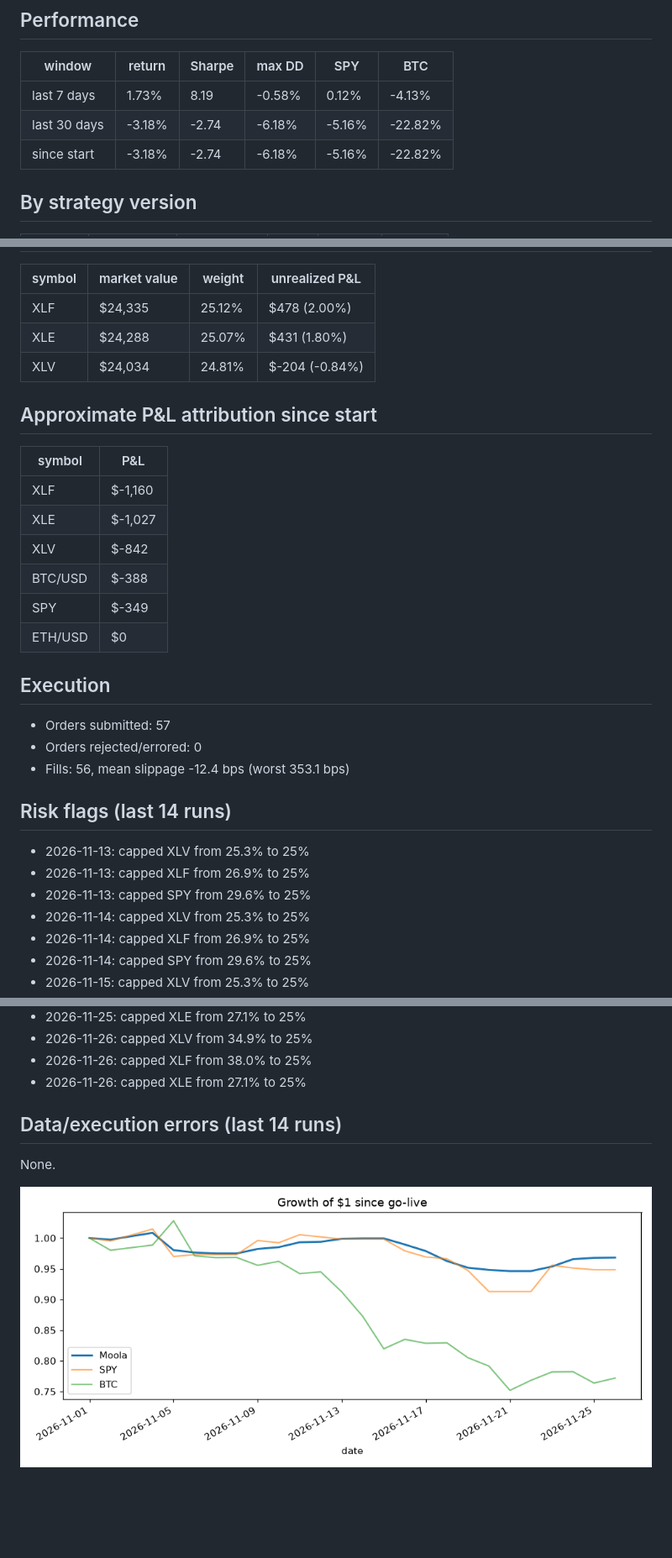
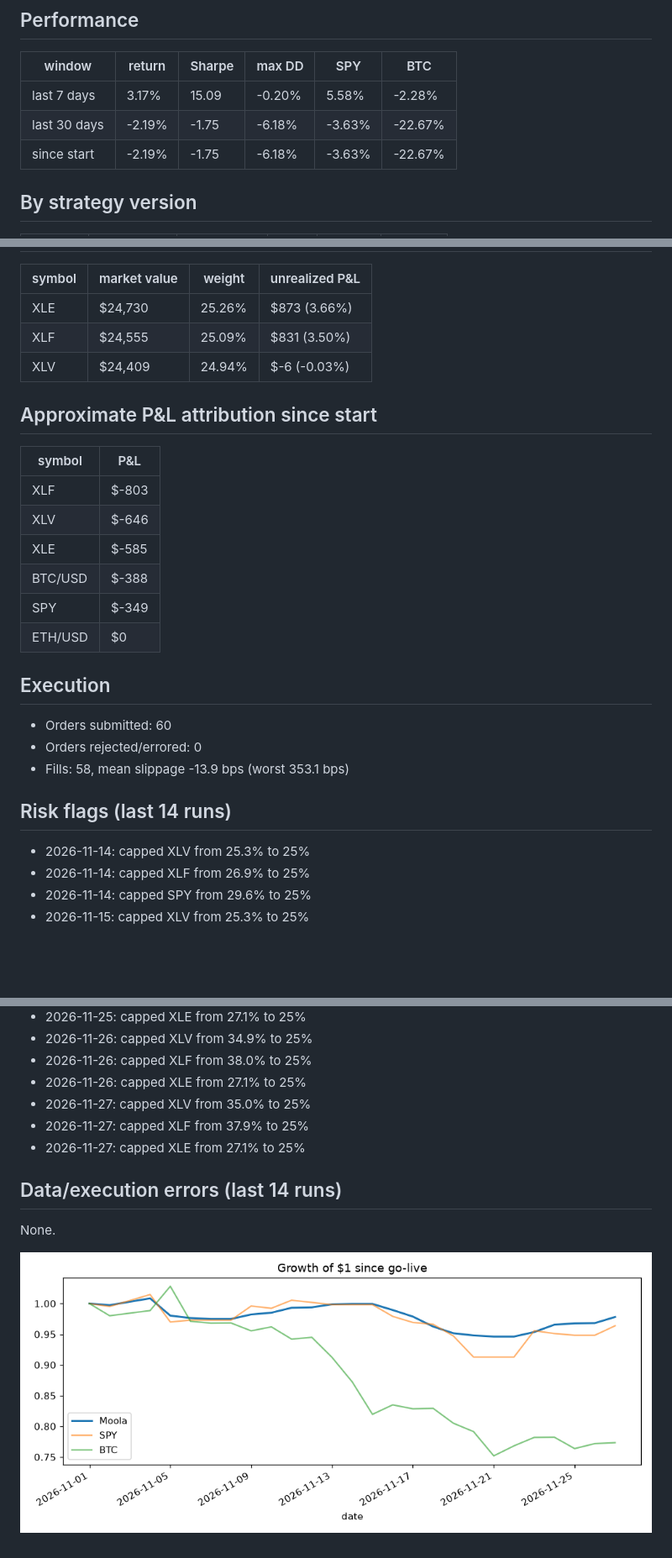
Before and after one commit to zkp6c4vr89-coder/Moola, a Markdown page: results_summary.md, 3 parts joined by grey strips. Shown at 84% size. Rendered like a GitHub page; pictures changed too: logs/equity.png; blank space fills up the shorter version.

Commit message:
bot: daily run 2026-11-27

```diff
--- a/results_summary.md
+++ b/results_summary.md
@@ -11,9 +11,9 @@ _Generated 2026-11-26 21:30 UTC. Auto-generated by `moola.report`, do not edit._
 
 | window | return | Sharpe | max DD | SPY | BTC |
 |---|---|---|---|---|---|
-| last 7 days | 1.73% | 8.19 | -0.58% | 0.12% | -4.13% |
-| last 30 days | -3.18% | -2.74 | -6.18% | -5.16% | -22.82% |
-| since start | -3.18% | -2.74 | -6.18% | -5.16% | -22.82% |
+| last 7 days | 3.17% | 15.09 | -0.20% | 5.58% | -2.28% |
+| last 30 days | -2.19% | -1.75 | -6.18% | -3.63% | -22.67% |
+| since start | -2.19% | -1.75 | -6.18% | -3.63% | -22.67% |
 
 ## By strategy version
 
@@ -25,32 +25,29 @@ _Generated 2026-11-26 21:30 UTC. Auto-generated by `moola.report`, do not edit._
 
 | symbol | market value | weight | unrealized P&L |
 |---|---|---|---|
-| XLF | $24,335 | 25.12% | $478 (2.00%) |
-| XLE | $24,288 | 25.07% | $431 (1.80%) |
-| XLV | $24,034 | 24.81% | $-204 (-0.84%) |
+| XLE | $24,730 | 25.26% | $873 (3.66%) |
+| XLF | $24,555 | 25.09% | $831 (3.50%) |
+| XLV | $24,409 | 24.94% | $-6 (-0.03%) |
 
 ## Approximate P&L attribution since start
 
 | symbol | P&L |
 |---|---|
-| XLF | $-1,160 |
-| XLE | $-1,027 |
-| XLV | $-842 |
+| XLF | $-803 |
+| XLV | $-646 |
+| XLE | $-585 |
 | BTC/USD | $-388 |
 | SPY | $-349 |
 | ETH/USD | $0 |
 
 ## Execution
 
-- Orders submitted: 57
+- Orders submitted: 60
 - Orders rejected/errored: 0
-- Fills: 56, mean slippage -12.4 bps (worst 353.1 bps)
+- Fills: 58, mean slippage -13.9 bps (worst 353.1 bps)
 
 ## Risk flags (last 14 runs)
 
-- 2026-11-13: capped XLV from 25.3% to 25%
-- 2026-11-13: capped XLF from 26.9% to 25%
-- 2026-11-13: capped SPY from 29.6% to 25%
 - 2026-11-14: capped XLV from 25.3% to 25%
 - 2026-11-14: capped XLF from 26.9% to 25%
 - 2026-11-14: capped SPY from 29.6% to 25%
@@ -84,6 +81,9 @@ _Generated 2026-11-26 21:30 UTC. Auto-generated by `moola.report`, do not edit._
 - 2026-11-26: capped XLV from 34.9% to 25%
 - 2026-11-26: capped XLF from 38.0% to 25%
 - 2026-11-26: capped XLE from 27.1% to 25%
+- 2026-11-27: capped XLV from 35.0% to 25%
+- 2026-11-27: capped XLF from 37.9% to 25%
+- 2026-11-27: capped XLE from 27.1% to 25%
 
 ## Data/execution errors (last 14 runs)
 
```
Also changed, not shown: other parts of results_summary.md (+6 -6 lines), 5 other files.
